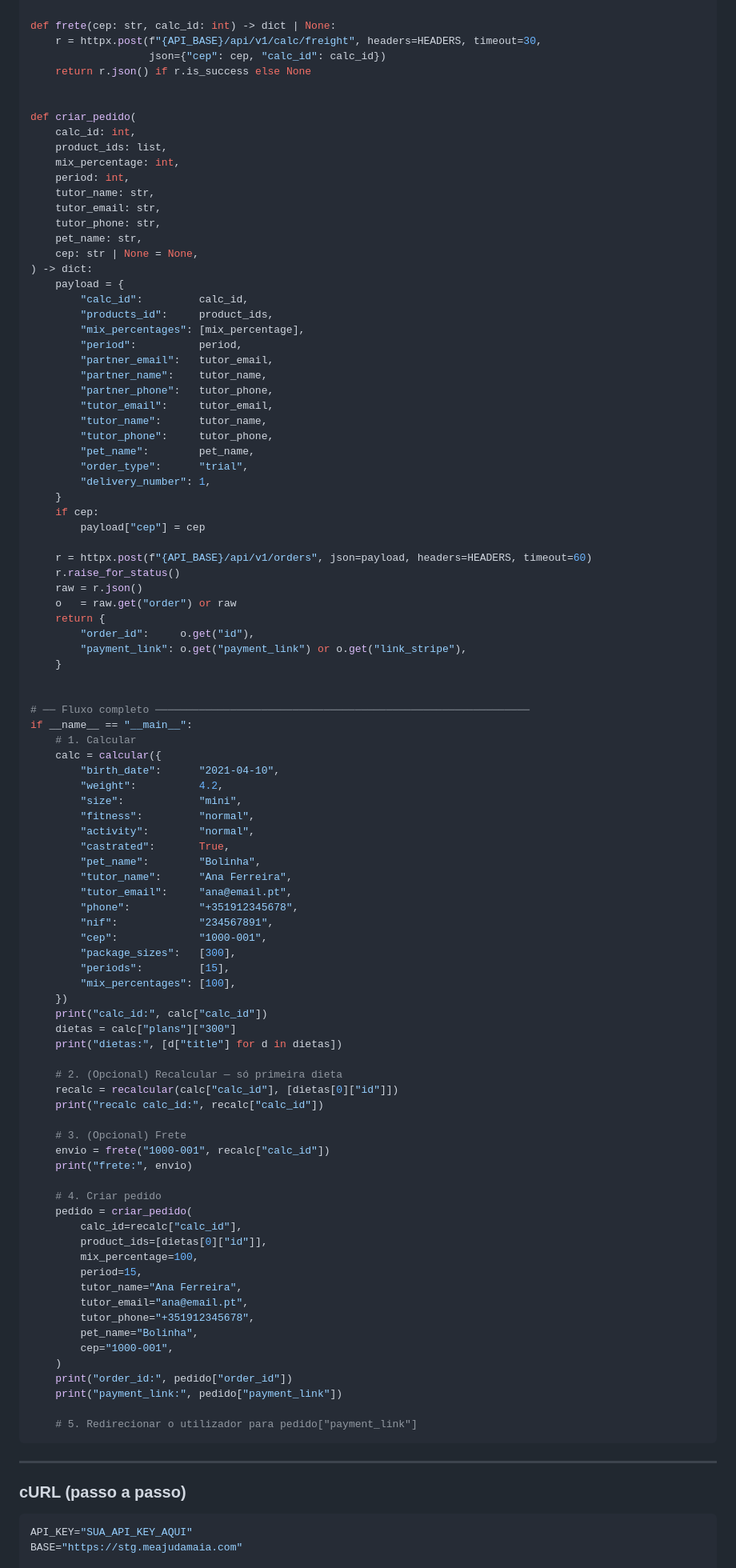
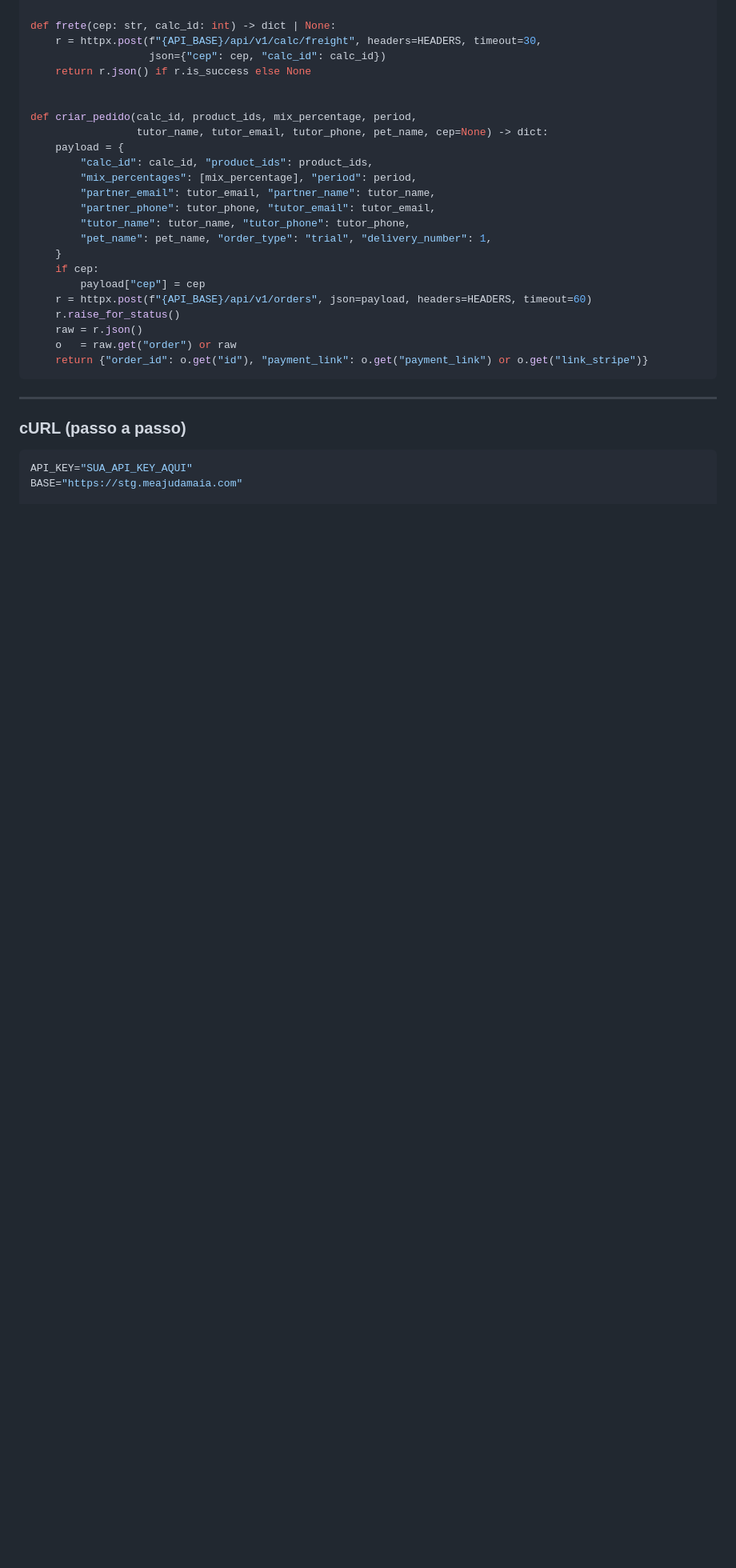
Before and after one commit to wrspet/aquinta-pt-demo, a Markdown page: README.md, the part around one of its changes. Shown at 80% size. Drawn GitHub-style; blank space fills up the shorter version.

````diff
--- a/README.md
+++ b/README.md
@@ -583,93 +531,23 @@ def frete(cep: str, calc_id: int) -> dict | None:
     return r.json() if r.is_success else None
 
 
-def criar_pedido(
-    calc_id: int,
-    product_ids: list,
-    mix_percentage: int,
-    period: int,
-    tutor_name: str,
-    tutor_email: str,
-    tutor_phone: str,
-    pet_name: str,
-    cep: str | None = None,
-) -> dict:
+def criar_pedido(calc_id, product_ids, mix_percentage, period,
+                 tutor_name, tutor_email, tutor_phone, pet_name, cep=None) -> dict:
     payload = {
-        "calc_id":         calc_id,
-        "products_id":     product_ids,
-        "mix_percentages": [mix_percentage],
-        "period":          period,
-        "partner_email":   tutor_email,
-        "partner_name":    tutor_name,
-        "partner_phone":   tutor_phone,
-        "tutor_email":     tutor_email,
-        "tutor_name":      tutor_name,
-        "tutor_phone":     tutor_phone,
-        "pet_name":        pet_name,
-        "order_type":      "trial",
-        "delivery_number": 1,
+        "calc_id": calc_id, "product_ids": product_ids,
+        "mix_percentages": [mix_percentage], "period": period,
+        "partner_email": tutor_email, "partner_name": tutor_name,
+        "partner_phone": tutor_phone, "tutor_email": tutor_email,
+        "tutor_name": tutor_name, "tutor_phone": tutor_phone,
+        "pet_name": pet_name, "order_type": "trial", "delivery_number": 1,
     }
     if cep:
         payload["cep"] = cep
-
     r = httpx.post(f"{API_BASE}/api/v1/orders", json=payload, headers=HEADERS, timeout=60)
     r.raise_for_status()
     raw = r.json()
     o   = raw.get("order") or raw
-    return {
-        "order_id":     o.get("id"),
-        "payment_link": o.get("payment_link") or o.get("link_stripe"),
-    }
-
-
-# ── Fluxo completo ────────────────────────────────────────────────────────────
-if __name__ == "__main__":
-    # 1. Calcular
-    calc = calcular({
-        "birth_date":      "2021-04-10",
-        "weight":          4.2,
-        "size":            "mini",
-        "fitness":         "normal",
-        "activity":        "normal",
-        "castrated":       True,
-        "pet_name":        "Bolinha",
-        "tutor_name":      "Ana Ferreira",
-        "tutor_email":     "ana@email.pt",
-        "phone":           "+351912345678",
-        "nif":             "234567891",
-        "cep":             "1000-001",
-        "package_sizes":   [300],
-        "periods":         [15],
-        "mix_percentages": [100],
-    })
-    print("calc_id:", calc["calc_id"])
-    dietas = calc["plans"]["300"]
-    print("dietas:", [d["title"] for d in dietas])
-
-    # 2. (Opcional) Recalcular — só primeira dieta
-    recalc = recalcular(calc["calc_id"], [dietas[0]["id"]])
-    print("recalc calc_id:", recalc["calc_id"])
-
-    # 3. (Opcional) Frete
-    envio = frete("1000-001", recalc["calc_id"])
-    print("frete:", envio)
-
-    # 4. Criar pedido
-    pedido = criar_pedido(
-        calc_id=recalc["calc_id"],
-        product_ids=[dietas[0]["id"]],
-        mix_percentage=100,
-        period=15,
-        tutor_name="Ana Ferreira",
-        tutor_email="ana@email.pt",
-        tutor_phone="+351912345678",
-        pet_name="Bolinha",
-        cep="1000-001",
-    )
-    print("order_id:", pedido["order_id"])
-    print("payment_link:", pedido["payment_link"])
-
-    # 5. Redirecionar o utilizador para pedido["payment_link"]
+    return {"order_id": o.get("id"), "payment_link": o.get("payment_link") or o.get("link_stripe")}
 ```
 
 ---
````
Also changed, not shown: other parts of README.md (+193 -206 lines).
